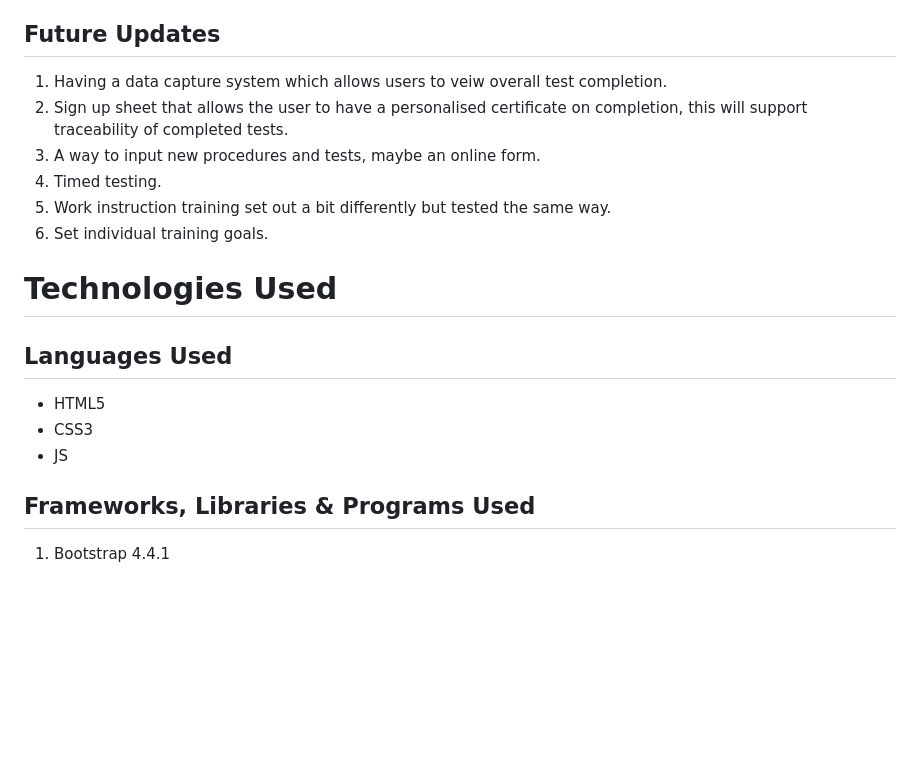
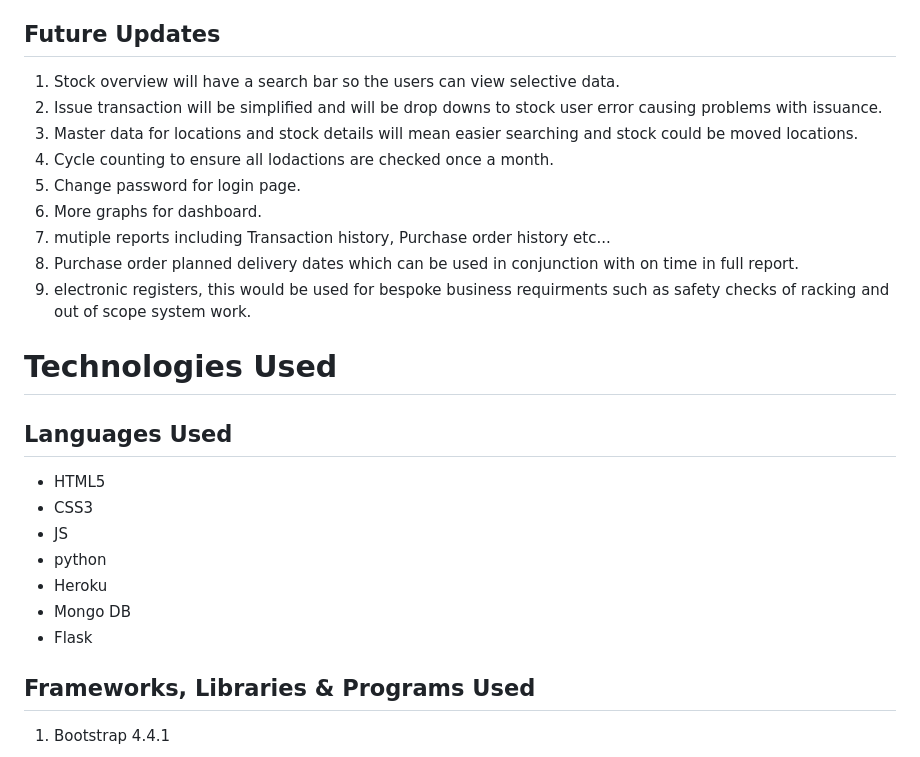
Before and after one commit to Nick8735/Safe_Stock, a Markdown page: README.md, the part around the change. Rendered like a GitHub page; blank space fills up the shorter version.

Commit message:
added future updates on readme

```diff
--- a/README.md
+++ b/README.md
@@ -183,12 +183,15 @@ Frequent Visitor
 
 ## Future Updates
 
-1. Having a data capture system which allows users to veiw overall test completion.
-2. Sign up sheet that allows the user to have a personalised certificate on completion, this will support traceability of completed tests.
-3. A way to input new procedures and tests, maybe an online form.
-4. Timed testing.
-5. Work instruction training set out a bit differently but tested the same way.
-6. Set individual training goals.
+1. Stock overview will have a search bar so the users can view selective data.
+2. Issue transaction will be simplified and will be drop downs to stock user error causing problems with issuance.
+3. Master data for locations and stock details will mean easier searching and stock could be moved locations.
+4. Cycle counting to ensure all lodactions are checked once a month.
+5. Change password for login page.
+6. More graphs for dashboard.
+7. mutiple reports including Transaction history, Purchase order history etc...
+8. Purchase order planned delivery dates which can be used in conjunction with on time in full report.
+9. electronic registers, this would be used for bespoke business requirments such as safety checks of racking and out of scope system work.
 
 # Technologies Used
 
@@ -197,6 +200,10 @@ Frequent Visitor
 * HTML5
 * CSS3
 * JS
+* python
+* Heroku
+* Mongo DB
+* Flask
 
 ## Frameworks, Libraries & Programs Used
 
```
